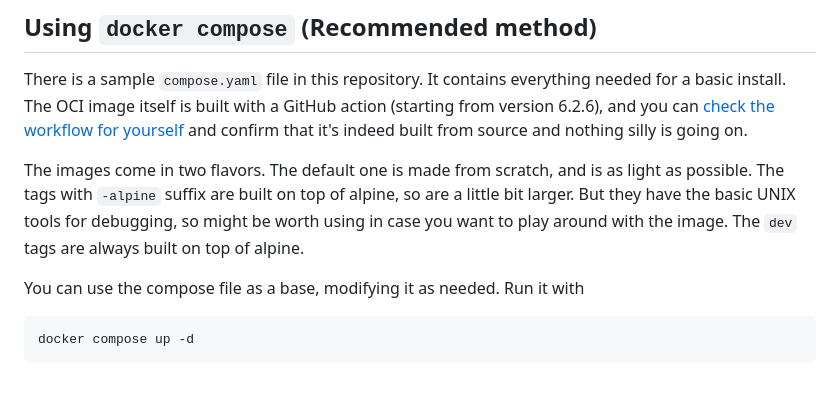
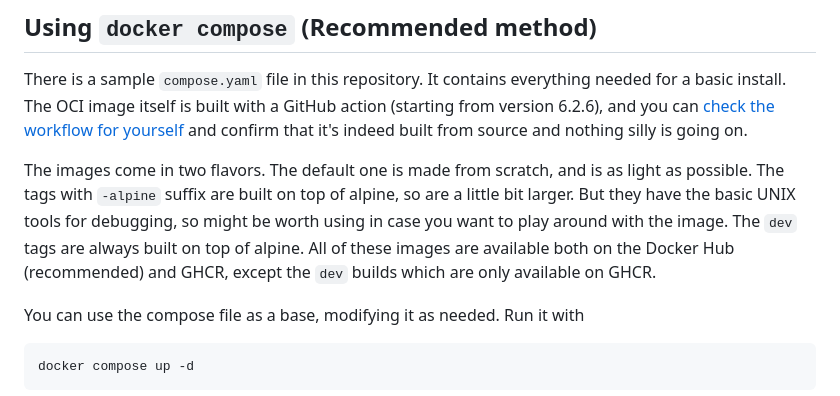
Before and after one commit to SinTan1729/chhoto-url, a Markdown page: INSTALLATION.md, the part around the change. Rendered like a GitHub page.

Commit message:
docs: Added info about GHCR

````diff
--- a/INSTALLATION.md
+++ b/INSTALLATION.md
@@ -8,7 +8,8 @@ and confirm that it's indeed built from source and nothing silly is going on.
 The images come in two flavors. The default one is made from scratch, and is as light as possible.
 The tags with `-alpine` suffix are built on top of alpine, so are a little bit larger. But they have
 the basic UNIX tools for debugging, so might be worth using in case you want to play around with the image.
-The `dev` tags are always built on top of alpine.
+The `dev` tags are always built on top of alpine. All of these images are available both on the Docker Hub (recommended)
+and GHCR, except the `dev` builds which are only available on GHCR.
 
 You can use the compose file as a base, modifying it as needed. Run it with
 ```
````
